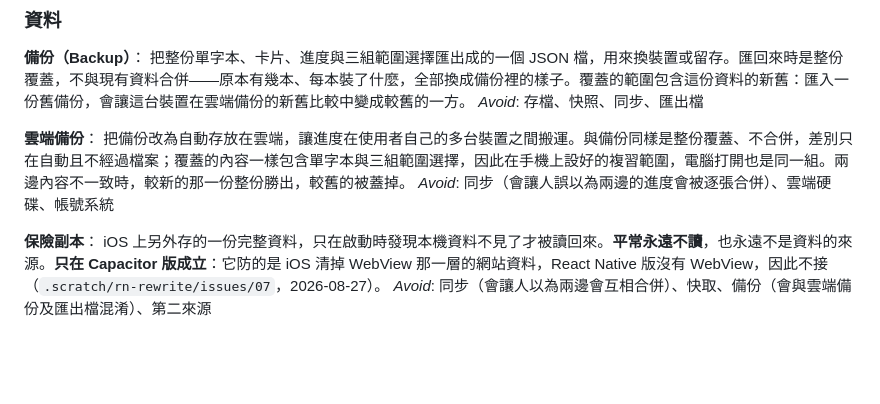
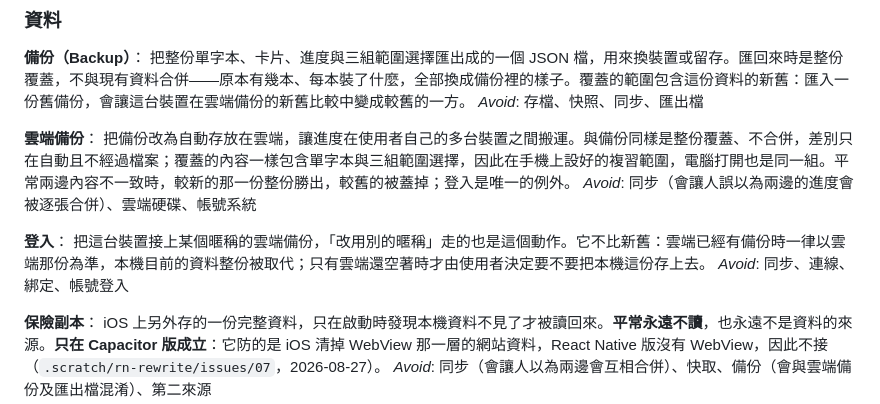
Before and after one commit to brad0924/va-practice, a Markdown page: CONTEXT.md, the part around the change. Drawn GitHub-style; blank space fills up the shorter version.

```diff
--- a/CONTEXT.md
+++ b/CONTEXT.md
@@ -129,8 +129,12 @@ _Avoid_: 預測、佇列（會與複習佇列混淆）、行事曆
 _Avoid_: 存檔、快照、同步、匯出檔
 
 **雲端備份**：
-把備份改為自動存放在雲端，讓進度在使用者自己的多台裝置之間搬運。與備份同樣是整份覆蓋、不合併，差別只在自動且不經過檔案；覆蓋的內容一樣包含單字本與三組範圍選擇，因此在手機上設好的複習範圍，電腦打開也是同一組。兩邊內容不一致時，較新的那一份整份勝出，較舊的被蓋掉。
+把備份改為自動存放在雲端，讓進度在使用者自己的多台裝置之間搬運。與備份同樣是整份覆蓋、不合併，差別只在自動且不經過檔案；覆蓋的內容一樣包含單字本與三組範圍選擇，因此在手機上設好的複習範圍，電腦打開也是同一組。平常兩邊內容不一致時，較新的那一份整份勝出，較舊的被蓋掉；登入是唯一的例外。
 _Avoid_: 同步（會讓人誤以為兩邊的進度會被逐張合併）、雲端硬碟、帳號系統
+
+**登入**：
+把這台裝置接上某個暱稱的雲端備份，「改用別的暱稱」走的也是這個動作。它不比新舊：雲端已經有備份時一律以雲端那份為準，本機目前的資料整份被取代；只有雲端還空著時才由使用者決定要不要把本機這份存上去。
+_Avoid_: 同步、連線、綁定、帳號登入
 
 **保險副本**：
 iOS 上另外存的一份完整資料，只在啟動時發現本機資料不見了才被讀回來。**平常永遠不讀**，也永遠不是資料的來源。**只在 Capacitor 版成立**：它防的是 iOS 清掉 WebView 那一層的網站資料，React Native 版沒有 WebView，因此不接（`.scratch/rn-rewrite/issues/07`，2026-08-27）。
```
Also changed, not shown: docs/adr/0020-sign-in-always-takes-the-cloud-copy.md (added, +25 -0 lines), docs/glossary.md (+1 -0 lines).
